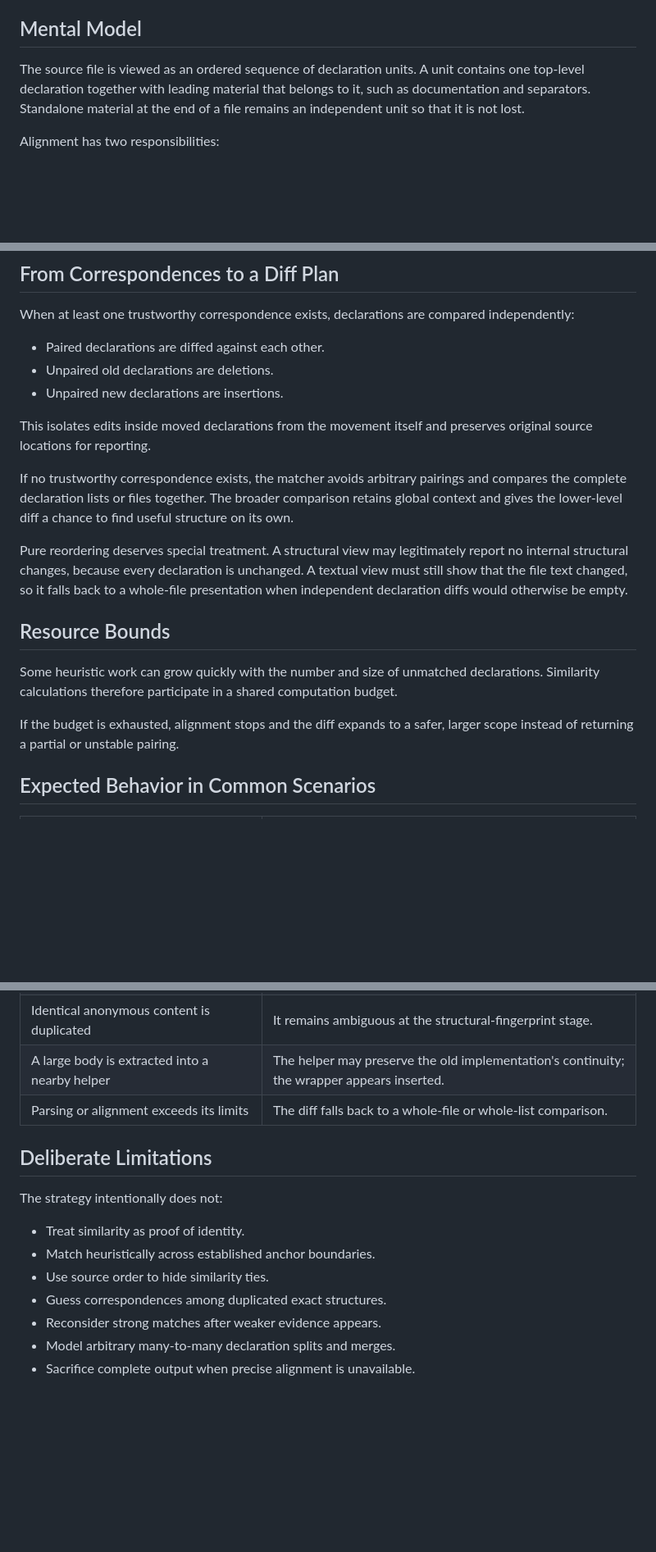
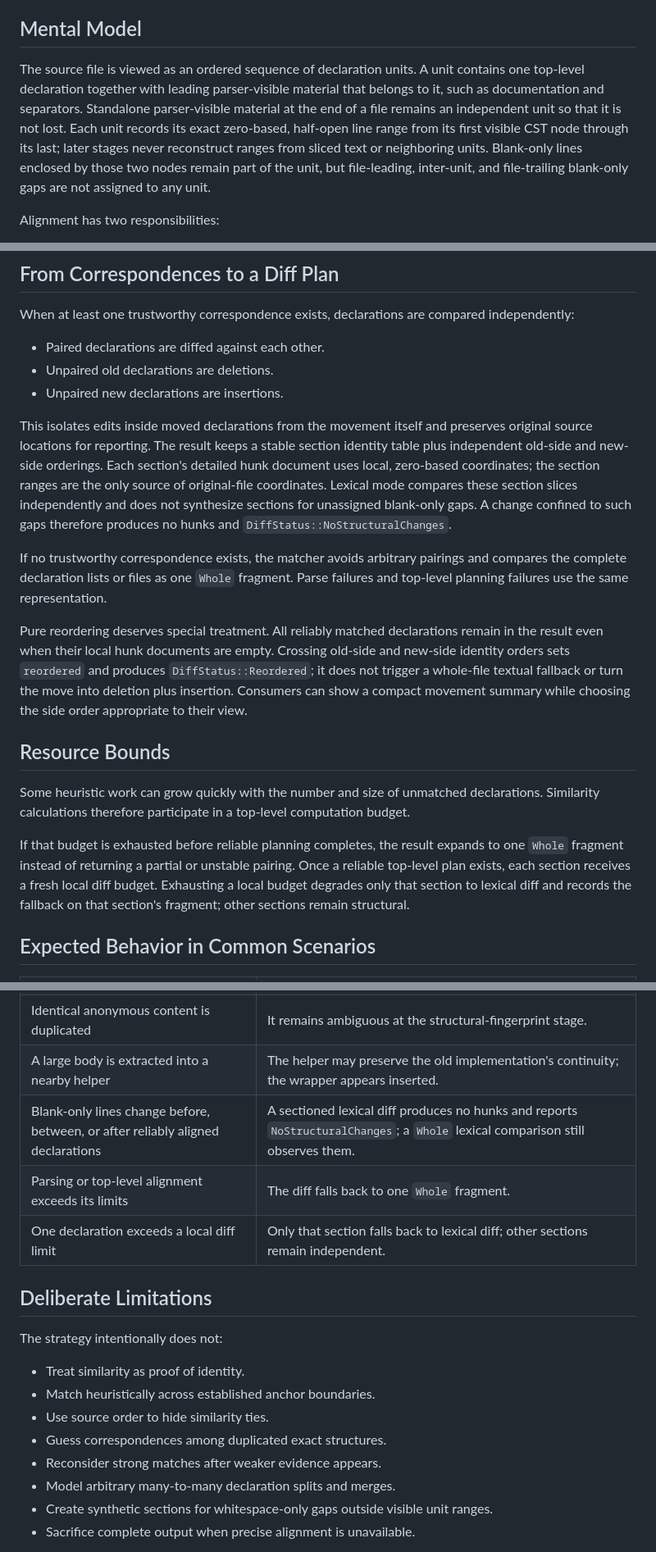
Before and after one commit to moonbit-community/moondiff, a Markdown page: internal/alignment/INTERNAL.md, 3 parts joined by grey strips. Shown at 82% size. Drawn GitHub-style; blank space fills up the shorter version.

```diff
--- a/internal/alignment/INTERNAL.md
+++ b/internal/alignment/INTERNAL.md
@@ -8,7 +8,7 @@ The strategy is intentionally conservative. A wrong pairing can make an unrelate
 
 ## Mental Model
 
-The source file is viewed as an ordered sequence of declaration units. A unit contains one top-level declaration together with leading material that belongs to it, such as documentation and separators. Standalone material at the end of a file remains an independent unit so that it is not lost.
+The source file is viewed as an ordered sequence of declaration units. A unit contains one top-level declaration together with leading parser-visible material that belongs to it, such as documentation and separators. Standalone parser-visible material at the end of a file remains an independent unit so that it is not lost. Each unit records its exact zero-based, half-open line range from its first visible CST node through its last; later stages never reconstruct ranges from sliced text or neighboring units. Blank-only lines enclosed by those two nodes remain part of the unit, but file-leading, inter-unit, and file-trailing blank-only gaps are not assigned to any unit.
 
 Alignment has two responsibilities:
 
@@ -117,17 +117,17 @@ When at least one trustworthy correspondence exists, declarations are compared i
 - Unpaired old declarations are deletions.
 - Unpaired new declarations are insertions.
 
-This isolates edits inside moved declarations from the movement itself and preserves original source locations for reporting.
+This isolates edits inside moved declarations from the movement itself and preserves original source locations for reporting. The result keeps a stable section identity table plus independent old-side and new-side orderings. Each section's detailed hunk document uses local, zero-based coordinates; the section ranges are the only source of original-file coordinates. Lexical mode compares these section slices independently and does not synthesize sections for unassigned blank-only gaps. A change confined to such gaps therefore produces no hunks and `DiffStatus::NoStructuralChanges`.
 
-If no trustworthy correspondence exists, the matcher avoids arbitrary pairings and compares the complete declaration lists or files together. The broader comparison retains global context and gives the lower-level diff a chance to find useful structure on its own.
+If no trustworthy correspondence exists, the matcher avoids arbitrary pairings and compares the complete declaration lists or files as one `Whole` fragment. Parse failures and top-level planning failures use the same representation.
 
-Pure reordering deserves special treatment. A structural view may legitimately report no internal structural changes, because every declaration is unchanged. A textual view must still show that the file text changed, so it falls back to a whole-file presentation when independent declaration diffs would otherwise be empty.
+Pure reordering deserves special treatment. All reliably matched declarations remain in the result even when their local hunk documents are empty. Crossing old-side and new-side identity orders sets `reordered` and produces `DiffStatus::Reordered`; it does not trigger a whole-file textual fallback or turn the move into deletion plus insertion. Consumers can show a compact movement summary while choosing the side order appropriate to their view.
 
 ## Resource Bounds
 
-Some heuristic work can grow quickly with the number and size of unmatched declarations. Similarity calculations therefore participate in a shared computation budget.
+Some heuristic work can grow quickly with the number and size of unmatched declarations. Similarity calculations therefore participate in a top-level computation budget.
 
-If the budget is exhausted, alignment stops and the diff expands to a safer, larger scope instead of returning a partial or unstable pairing.
+If that budget is exhausted before reliable planning completes, the result expands to one `Whole` fragment instead of returning a partial or unstable pairing. Once a reliable top-level plan exists, each section receives a fresh local diff budget. Exhausting a local budget degrades only that section to lexical diff and records the fallback on that section's fragment; other sections remain structural.
 
 ## Expected Behavior in Common Scenarios
 
@@ -141,7 +141,9 @@ If the budget is exhausted, alignment stops and the diff expands to a safer, lar
 | Identical anonymous content appears once on each side | It can be paired by exact structural identity. |
 | Identical anonymous content is duplicated | It remains ambiguous at the structural-fingerprint stage. |
 | A large body is extracted into a nearby helper | The helper may preserve the old implementation's continuity; the wrapper appears inserted. |
-| Parsing or alignment exceeds its limits | The diff falls back to a whole-file or whole-list comparison. |
+| Blank-only lines change before, between, or after reliably aligned declarations | A sectioned lexical diff produces no hunks and reports `NoStructuralChanges`; a `Whole` lexical comparison still observes them. |
+| Parsing or top-level alignment exceeds its limits | The diff falls back to one `Whole` fragment. |
+| One declaration exceeds a local diff limit | Only that section falls back to lexical diff; other sections remain independent. |
 
 ## Deliberate Limitations
 
@@ -153,6 +155,7 @@ The strategy intentionally does not:
 - Guess correspondences among duplicated exact structures.
 - Reconsider strong matches after weaker evidence appears.
 - Model arbitrary many-to-many declaration splits and merges.
+- Create synthetic sections for whitespace-only gaps outside visible unit ranges.
 - Sacrifice complete output when precise alignment is unavailable.
 
 These limitations favor predictable false negatives over misleading false positives. The central invariant is simple: every accepted pair should have a clear identity story, and every uncertain case should remain visibly uncertain.
```
Also changed, not shown: other parts of internal/alignment/INTERNAL.md (+1 -1 lines), internal/alignment/INTERNAL_CN.md (+11 -8 lines).
